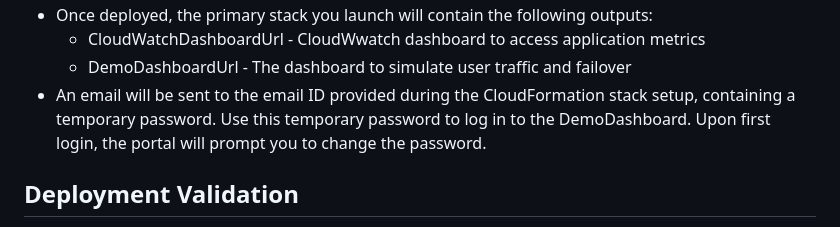
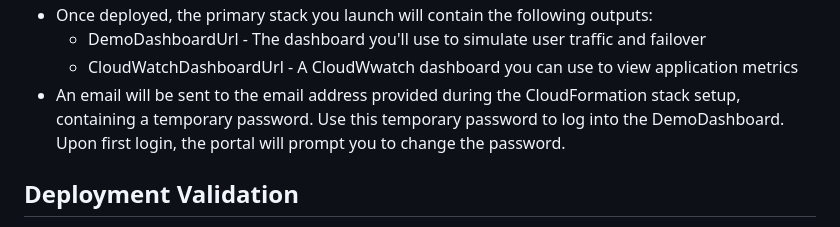
Before and after one commit to aws-solutions-library-samples/guidance-for-designing-resilient-applications-with-amazon-aurora-and-amazon-rds-proxy, a Markdown page: README.md, the part around one of its changes. Drawn GitHub-style.

```diff
--- a/README.md
+++ b/README.md
@@ -52,7 +67,7 @@ Replace this amount with the approximate cost for running your Guidance in the d
 * Once deployed, the primary stack you launch will contain the following outputs:
-  * CloudWatchDashboardUrl - CloudWwatch dashboard to access application metrics
-  * DemoDashboardUrl - The dashboard to simulate user traffic and failover
-* An email will be sent to the email ID provided during the CloudFormation stack setup, containing a temporary password. Use this temporary password to log in to the DemoDashboard. Upon first login, the portal will prompt you to change the password.
+  * DemoDashboardUrl - The dashboard you'll use to simulate user traffic and failover
+  * CloudWatchDashboardUrl - A CloudWwatch dashboard you can use to view application metrics
+* An email will be sent to the email address provided during the CloudFormation stack setup, containing a temporary password. Use this temporary password to log into the DemoDashboard. Upon first login, the portal will prompt you to change the password.
 
 ## Deployment Validation
 
```
Also changed, not shown: other parts of README.md (+21 -6 lines).
